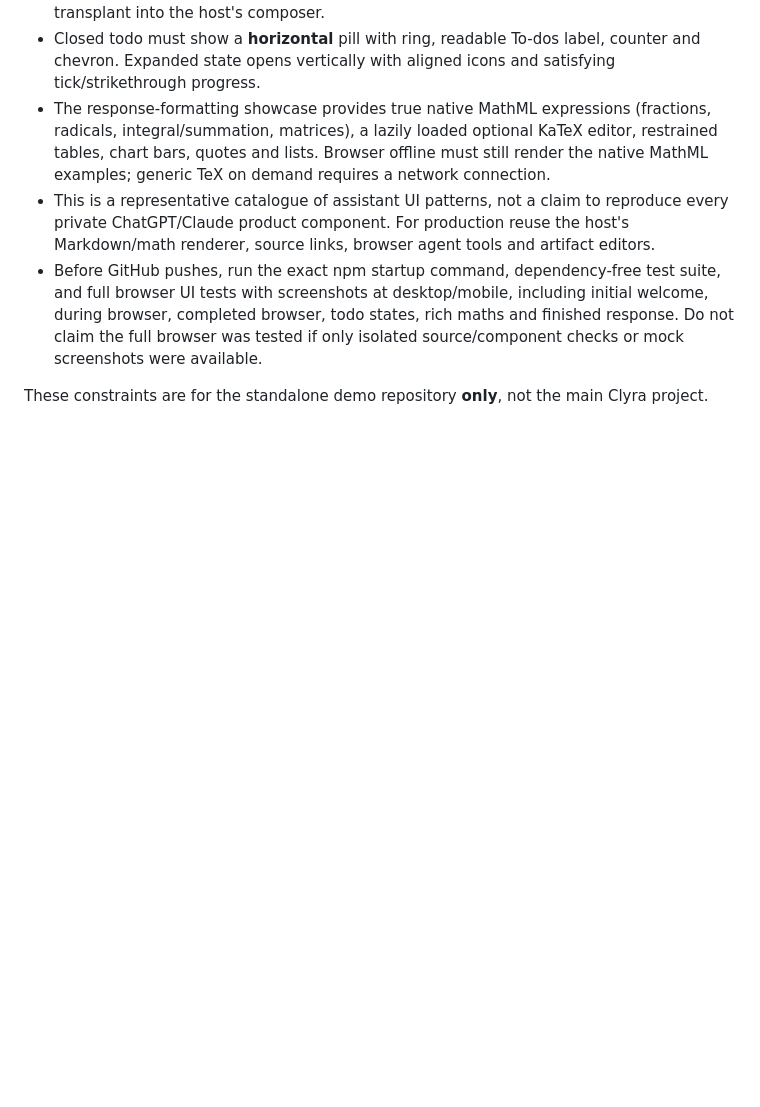
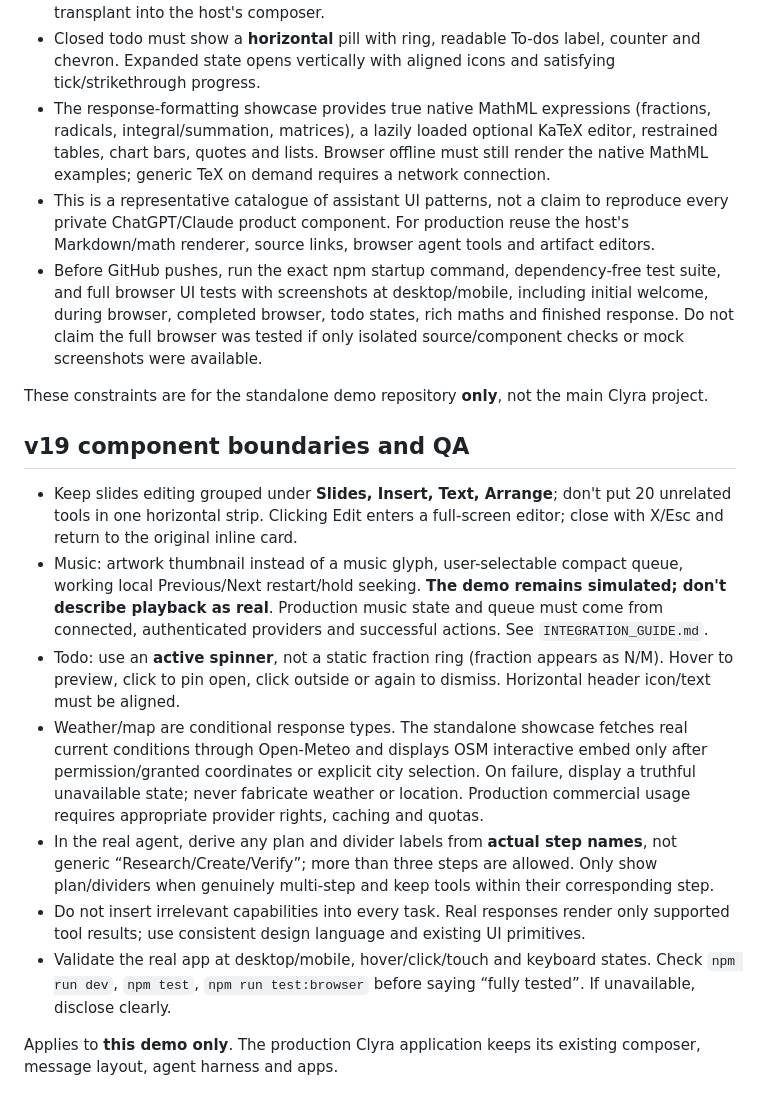
Before and after one commit to lukesimpson01/clyra-agent-ui-demo, a Markdown page: AGENTS.md, the part around the change. GitHub-like rendering; blank space fills up the shorter version.

Commit message:
Document v19 grouped fullscreen slides, real-provider music integration and conditional weather/maps/steps

```diff
--- a/AGENTS.md
+++ b/AGENTS.md
@@ -200,3 +200,15 @@ These constraints apply **only to this demo repository** and must not change the
 - Before GitHub pushes, run the exact npm startup command, dependency-free test suite, and full browser UI tests with screenshots at desktop/mobile, including initial welcome, during browser, completed browser, todo states, rich maths and finished response. Do not claim the full browser was tested if only isolated source/component checks or mock screenshots were available.
 
 These constraints are for the standalone demo repository **only**, not the main Clyra project.
+
+## v19 component boundaries and QA
+
+- Keep slides editing grouped under **Slides, Insert, Text, Arrange**; don't put 20 unrelated tools in one horizontal strip. Clicking Edit enters a full-screen editor; close with X/Esc and return to the original inline card.
+- Music: artwork thumbnail instead of a music glyph, user-selectable compact queue, working local Previous/Next restart/hold seeking. **The demo remains simulated; don't describe playback as real**. Production music state and queue must come from connected, authenticated providers and successful actions. See `INTEGRATION_GUIDE.md`.
+- Todo: use an **active spinner**, not a static fraction ring (fraction appears as N/M). Hover to preview, click to pin open, click outside or again to dismiss. Horizontal header icon/text must be aligned.
+- Weather/map are conditional response types. The standalone showcase fetches real current conditions through Open-Meteo and displays OSM interactive embed only after permission/granted coordinates or explicit city selection. On failure, display a truthful unavailable state; never fabricate weather or location. Production commercial usage requires appropriate provider rights, caching and quotas.
+- In the real agent, derive any plan and divider labels from **actual step names**, not generic “Research/Create/Verify”; more than three steps are allowed. Only show plan/dividers when genuinely multi-step and keep tools within their corresponding step.
+- Do not insert irrelevant capabilities into every task. Real responses render only supported tool results; use consistent design language and existing UI primitives.
+- Validate the real app at desktop/mobile, hover/click/touch and keyboard states. Check `npm run dev`, `npm test`, `npm run test:browser` before saying “fully tested”. If unavailable, disclose clearly.
+
+Applies to **this demo only**. The production Clyra application keeps its existing composer, message layout, agent harness and apps.
```
